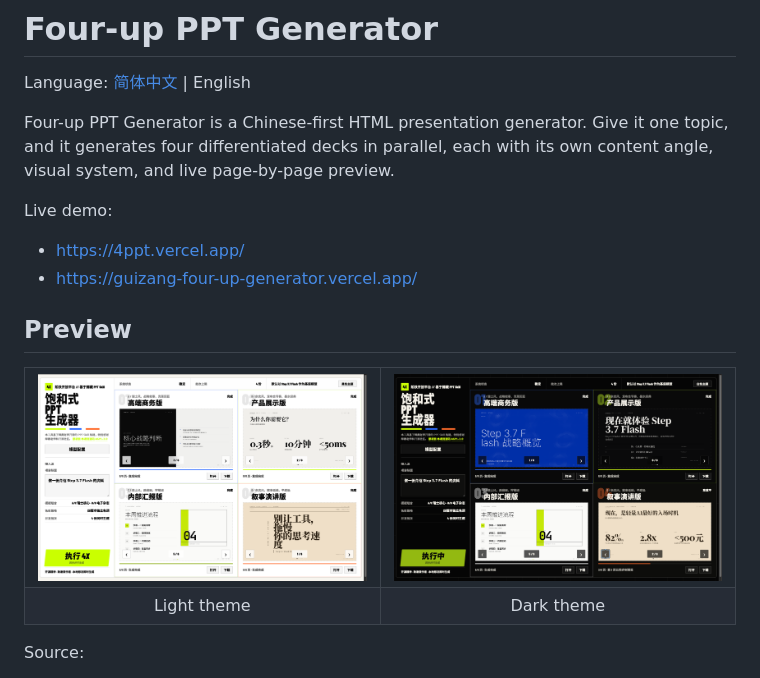
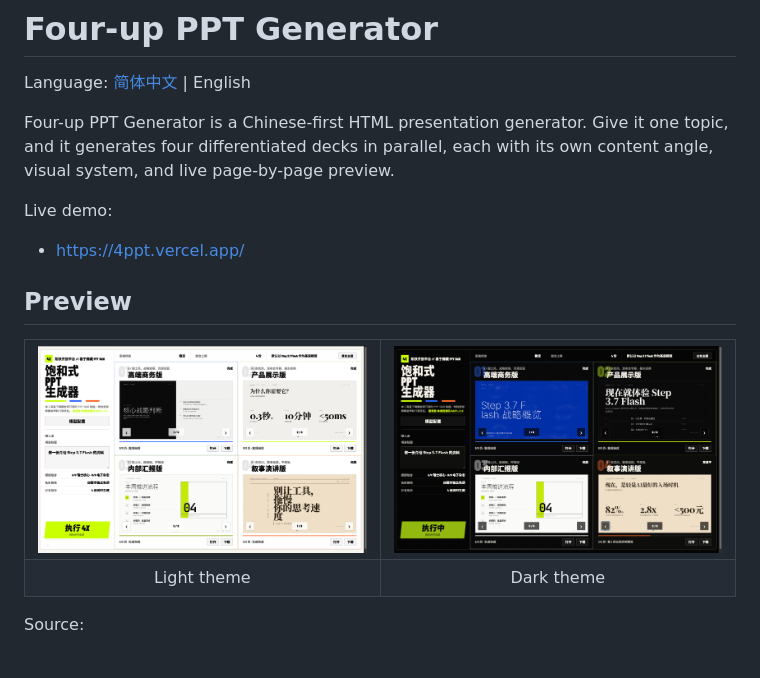
Before and after one commit to woniuniuniu/four-up-ppt-generator, a Markdown page: README.en.md, the part around the change. Drawn GitHub-style; pictures changed too: docs/images/four-up-ppt-dark-theme.png, docs/images/four-up-ppt-light-theme.png.

```diff
--- a/README.en.md
+++ b/README.en.md
@@ -7,7 +7,6 @@ Four-up PPT Generator is a Chinese-first HTML presentation generator. Give it on
 Live demo:
 
 - https://4ppt.vercel.app/
-- https://guizang-four-up-generator.vercel.app/
 
 ## Preview
 
```
Also changed, not shown: README.md (+0 -1 lines), 2 other files.
